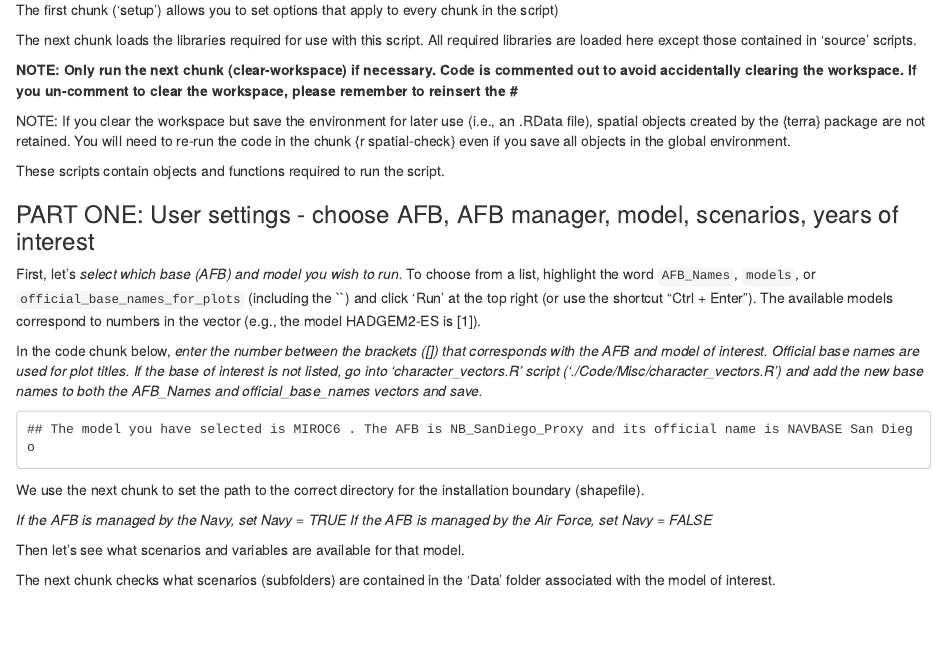
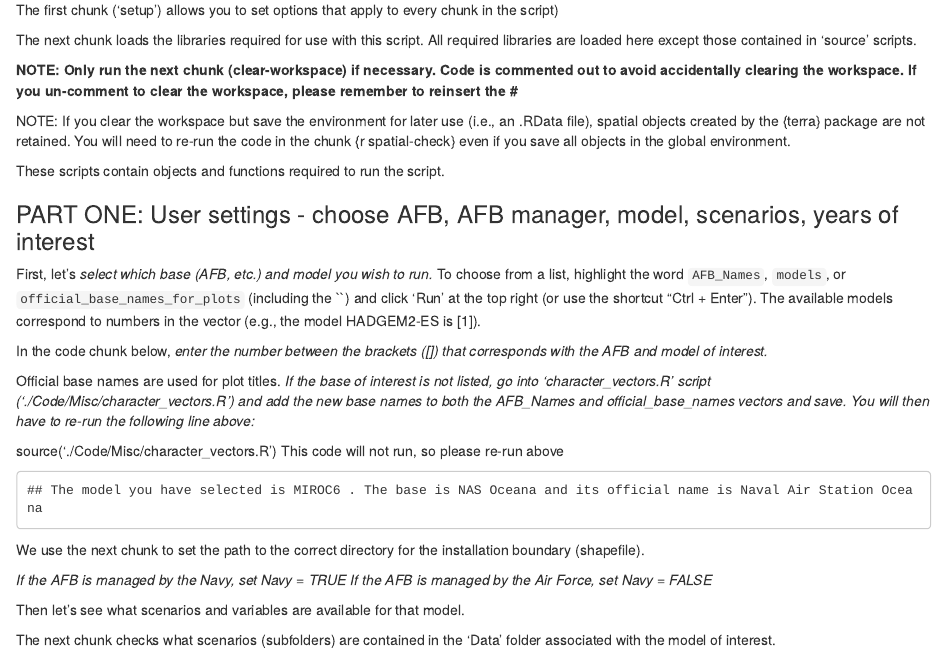
Before and after one commit to anniekellner/Steps, an R Markdown document (Step3.Rmd): the page in a window 1100 px wide, from 720 px down. Rendered offline with R 4.5, knitr and Pandoc, with nearby package versions; some code elsewhere in the file could not run offline.

Commit message:
Added NAS Oceana to character_vectors and ran through 'extract-values' chunk in script

````diff
--- a/Code/Misc/character_vectors.R
+++ b/Code/Misc/character_vectors.R
@@ -29,7 +29,9 @@ AFB_Names <- c("Homestead_ARB",
               "Edwards_AFB",
               "Malmstrom_AFB_Proxy",
               "Kitsap_Proxy",
-              "NB_SanDiego_Proxy")
+              "NB_SanDiego_Proxy",
+              "NAS Oceana")
 
 official_base_names_for_plots <- c("NAVBASE Kitsap",
-                                   "NAVBASE San Diego")
+                                   "NAVBASE San Diego",
+                                   "Naval Air Station Oceana")
--- a/Step3.Rmd
+++ b/Step3.Rmd
@@ -91,20 +93,24 @@ source('./Code/Stars_HowTo/shift_longitude.R') # ability to switch longitude sys
 ### PART ONE: User settings - choose AFB, AFB manager, model, scenarios, years of interest  ###
 ###############################################################################################
 
-First, let's *select which base (AFB) and model you wish to run.*  To choose from a list, highlight the word `AFB_Names`, `models`, or `official_base_names_for_plots` (including the ``) and click 'Run' at the top right (or use the shortcut "Ctrl + Enter"). The available models correspond to numbers in the vector (e.g., the model HADGEM2-ES is [1]).
+First, let's *select which base (AFB, etc.) and model you wish to run.*  To choose from a list, highlight the word `AFB_Names`, `models`, or `official_base_names_for_plots` (including the ``) and click 'Run' at the top right (or use the shortcut "Ctrl + Enter"). The available models correspond to numbers in the vector (e.g., the model HADGEM2-ES is [1]).
 
 
-In the code chunk below, *enter the number between the brackets ([]) that corresponds with the AFB and model of interest. Official base names are used for plot titles. If the base of interest is not listed, go into 'character_vectors.R' script ('./Code/Misc/character_vectors.R') and add the new base names to both the AFB_Names and official_base_names vectors and save.*
+In the code chunk below, *enter the number between the brackets ([]) that corresponds with the AFB and model of interest.*
 
-```{r enter-afb-and-model}
+Official base names are used for plot titles. *If the base of interest is not listed, go into 'character_vectors.R' script ('./Code/Misc/character_vectors.R') and add the new base names to both the AFB_Names and official_base_names vectors and save. You will then have to re-run the following line above:*
 
-AFB_Name <- AFB_Names[18]
+source('./Code/Misc/character_vectors.R') This code will not run, so please re-run above
 
-official_name <- official_base_names_for_plots[2] # These names serve as titles for the climatograph and Walter-Lieth plots
+```{r enter-base-and-model}
+
+AFB_Name <- AFB_Names[19]
+
+official_name <- official_base_names_for_plots[3] # These names serve as titles for the climatograph and Walter-Lieth plots
 
 model <- models[5]
 
-cat(paste("The model you have selected is", model,". The AFB is", AFB_Name, "and its official name is", official_name))
+cat(paste("The model you have selected is", model,". The base is", AFB_Name, "and its official name is", official_name))
 
 ```
 
````
Also changed, not shown: Step3.Rmd (4 more changed lines).
